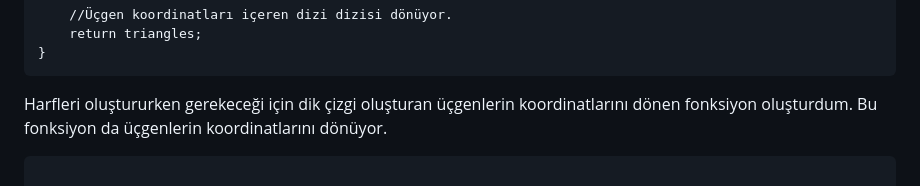
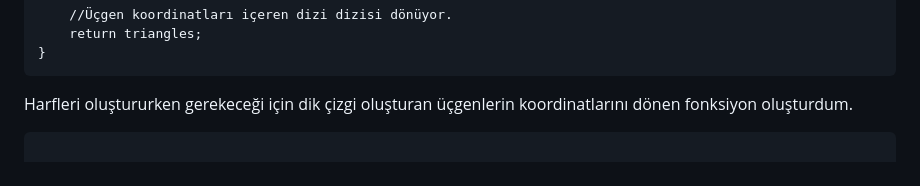
Before and after one commit to murshn/bilgisayargrafikleri, a Markdown page: rapor.md, the part around the change. Drawn GitHub-style.

````diff
--- a/rapor.md
+++ b/rapor.md
@@ -83,7 +83,6 @@ function square() {
 ```
 
 Harfleri oluştururken gerekeceği için dik çizgi oluşturan üçgenlerin koordinatlarını dönen fonksiyon oluşturdum.
-Bu fonksiyon da üçgenlerin koordinatlarını dönüyor.
 
 ```
 
````
